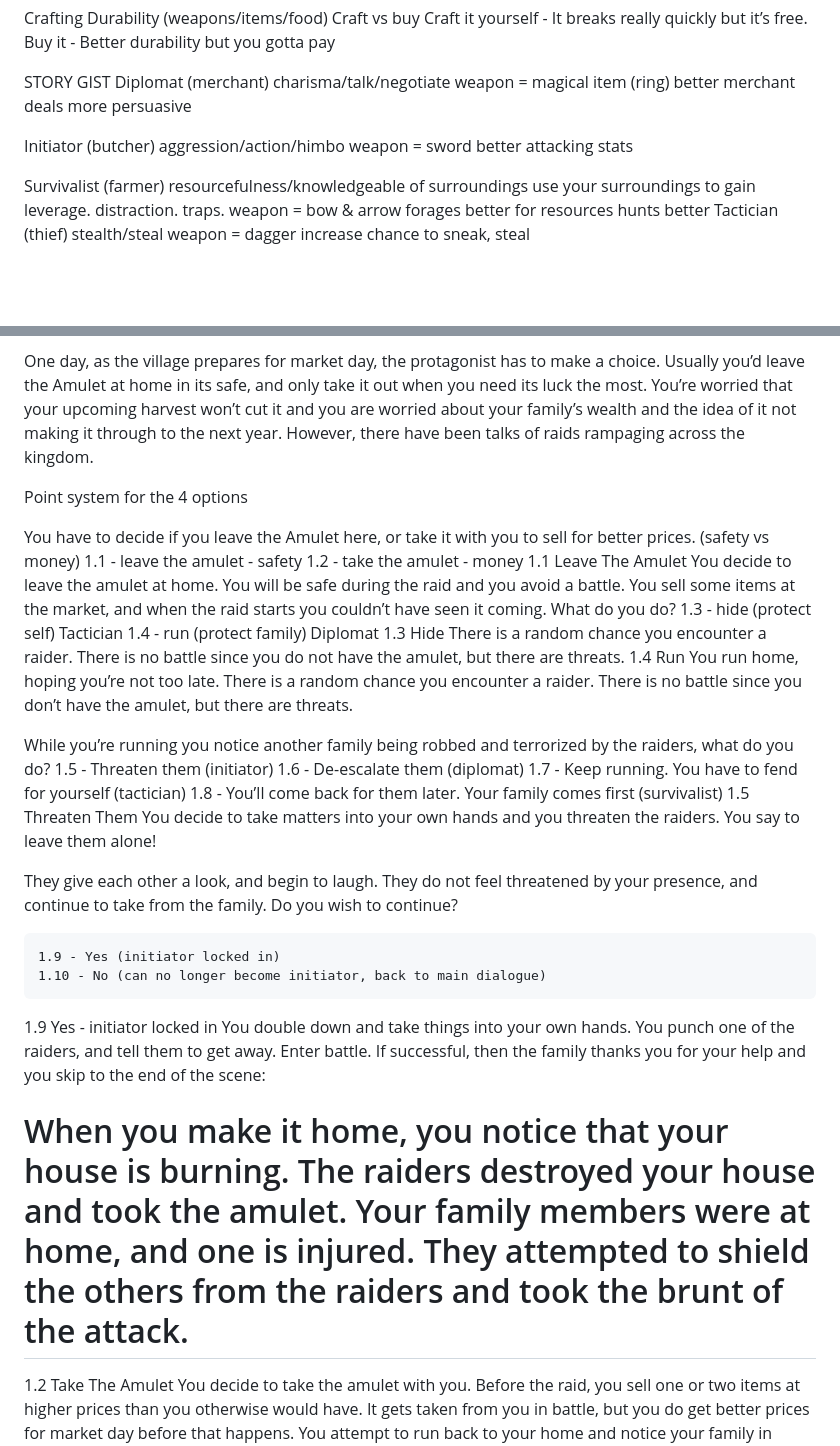
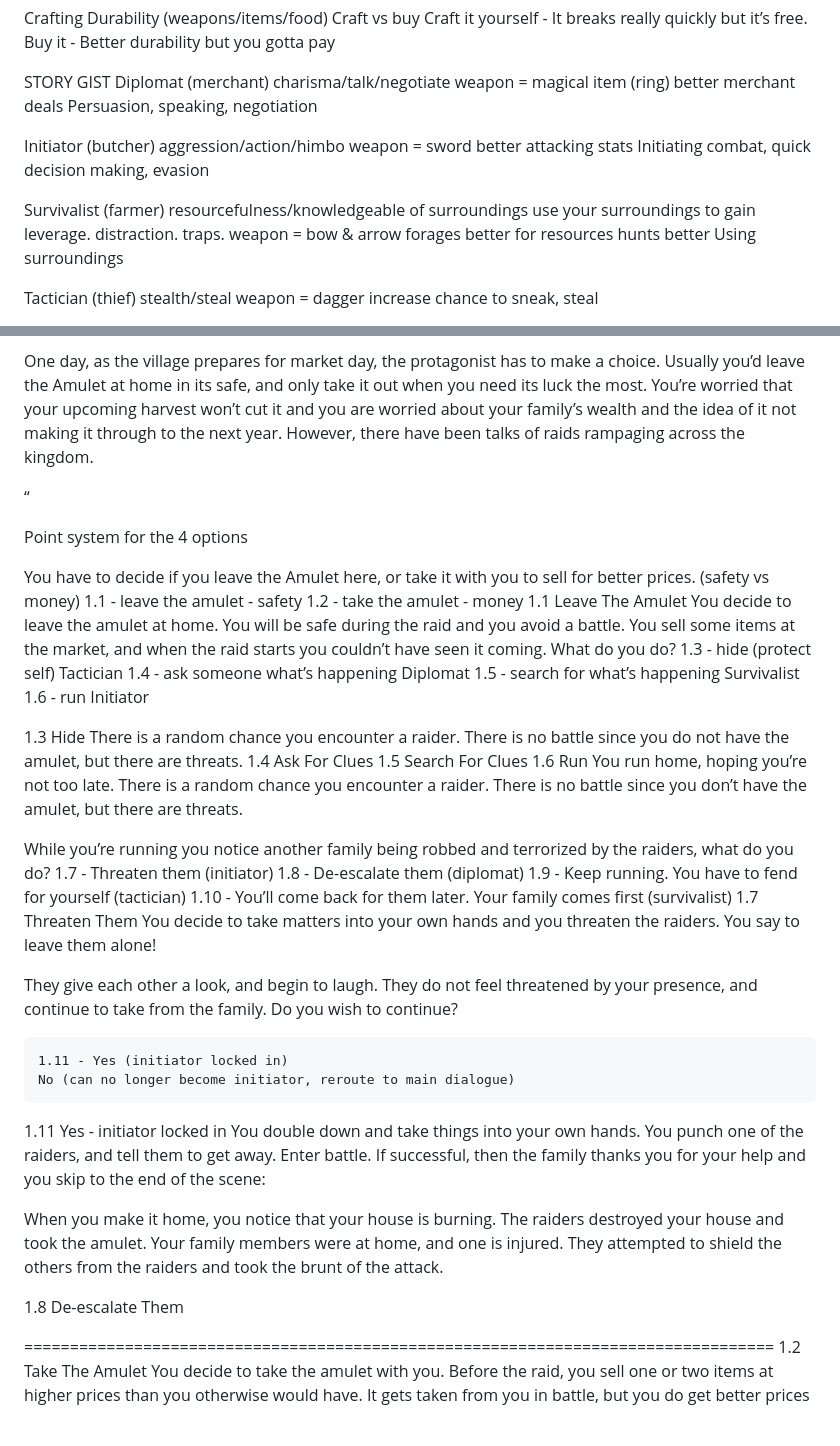
Before and after one commit to e-clipse-dev/text-adventure, a Markdown page: outline.md, 2 parts joined by grey strips. Drawn GitHub-style; blank space fills up the shorter version.

Commit message:
Co-authored-by: e-clispe-dev <e.eclipsedev@gmail.com> Co-authored-by: jordles <jackyyang1670@gmail.com>

```diff
--- a/outline.md
+++ b/outline.md
@@ -166,12 +166,13 @@ Diplomat (merchant)
 charisma/talk/negotiate
 weapon = magical item (ring)
 better merchant deals
-more persuasive
+Persuasion, speaking, negotiation
 
 Initiator (butcher)
 aggression/action/himbo
 weapon = sword
 better attacking stats
+Initiating combat, quick decision making, evasion
 
 Survivalist (farmer)
 resourcefulness/knowledgeable of surroundings
@@ -179,6 +180,8 @@ use your surroundings to gain leverage. distraction. traps.
 weapon = bow & arrow
 forages better for resources
 hunts better
+Using surroundings
+
 Tactician (thief)
 stealth/steal
 weapon = dagger
@@ -227,6 +230,8 @@ The player, a peasant farmer, has the rare Amulet of Fortune in their possession
 
 One day, as the village prepares for market day, the protagonist has to make a choice. Usually you’d leave the Amulet at home in its safe, and only take it out when you need its luck the most. You’re worried that your upcoming harvest won’t cut it and you are worried about your family’s wealth and the idea of it not making it through to the next year. However, there have been talks of raids rampaging across the kingdom.
 
+“
+
 Point system for the 4 options
 
 You have to decide if you leave the Amulet here, or take it with you to sell for better prices. (safety vs money)
@@ -237,29 +242,40 @@ You decide to leave the amulet at home. You will be safe during the raid and you
 You sell some items at the market, and when the raid starts you couldn’t have seen it coming. What do you do?
 	1.3 - hide (protect self)
 Tactician
-	1.4 - run (protect family)
+	1.4 - ask someone what’s happening
 Diplomat
+1.5 - search for what’s happening
+Survivalist
+1.6 - run
+Initiator
+
 1.3 Hide
 There is a random chance you encounter a raider. There is no battle since you do not have the amulet, but there are threats.
-1.4 Run
+1.4 Ask For Clues
+1.5 Search For Clues
+1.6 Run
 You run home, hoping you’re not too late. There is a random chance you encounter a raider. There is no battle since you don’t have the amulet, but there are threats.
 
 While you’re running you notice another family being robbed and terrorized by the raiders, what do you do?
-1.5 - Threaten them (initiator)
-1.6 - De-escalate them (diplomat)
-1.7 - Keep running. You have to fend for yourself (tactician)
-1.8 - You’ll come back for them later. Your family comes first (survivalist)
-1.5 Threaten Them
+1.7 - Threaten them (initiator)
+1.8 - De-escalate them (diplomat)
+1.9 - Keep running. You have to fend for yourself (tactician)
+1.10 - You’ll come back for them later. Your family comes first (survivalist)
+1.7 Threaten Them
 You decide to take matters into your own hands and you threaten the raiders. You say to leave them alone!
 
 They give each other a look, and begin to laugh. They do not feel threatened by your presence, and continue to take from the family. Do you wish to continue?
 
-	1.9 - Yes (initiator locked in)
-	1.10 - No (can no longer become initiator, back to main dialogue)
-1.9 Yes - initiator locked in
+	1.11 - Yes (initiator locked in)
+	No (can no longer become initiator, reroute to main dialogue)
+1.11 Yes - initiator locked in
 You double down and take things into your own hands. You punch one of the raiders, and tell them to get away. Enter battle. If successful, then the family thanks you for your help and you skip to the end of the scene:
 
 When you make it home, you notice that your house is burning. The raiders destroyed your house and took the amulet. Your family members were at home, and one is injured. They attempted to shield the others from the raiders and took the brunt of the attack.
+
+1.8 De-escalate Them
+
+
 ==================================================================================
 1.2 Take The Amulet
 You decide to take the amulet with you. Before the raid, you sell one or two items at higher prices than you otherwise would have. It gets taken from you in battle, but you do get better prices for market day before that happens. You attempt to run back to your home and notice your family in disarray. In the chaos of the raid, one of your family members has had their legs smashed by burned down pillars of the home.
```
